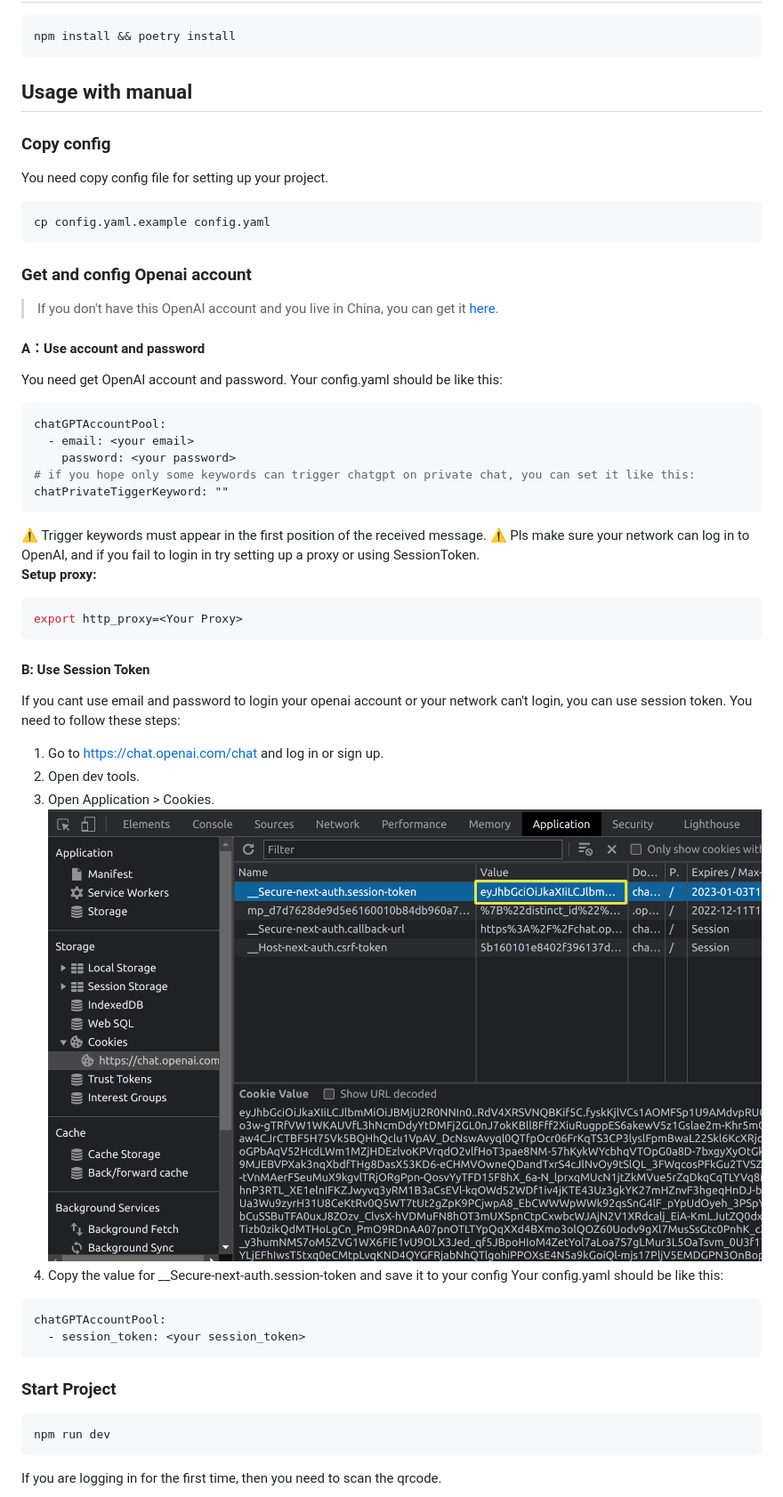
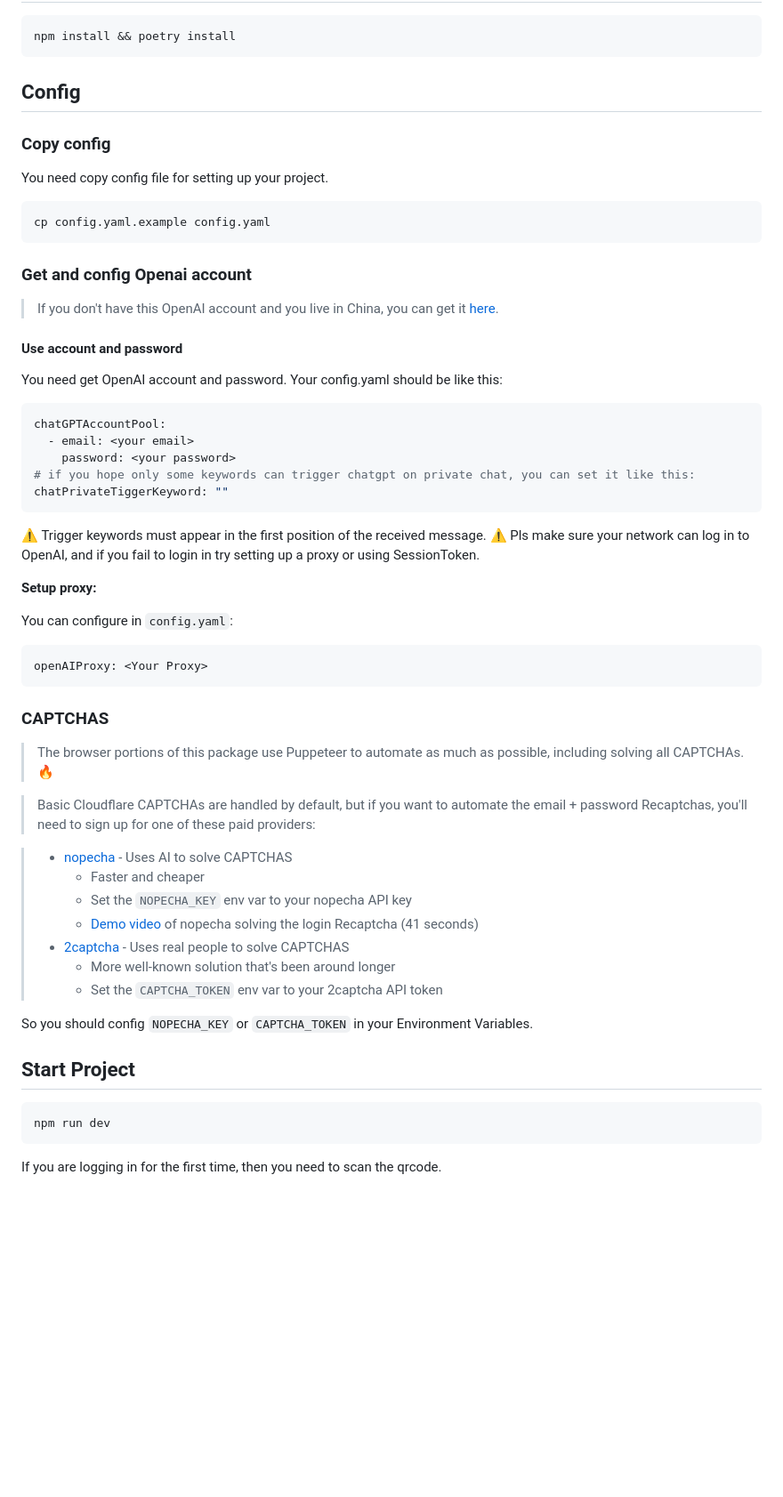
Before and after one commit to fuergaosi233/wechat-chatgpt, a Markdown page: README.md, the part around one of its changes. Shown at 89% size. Rendered like a GitHub page; blank space fills up the shorter version.

````diff
--- a/README.md
+++ b/README.md
@@ -69,7 +87,7 @@ docker logs -f wechat-chatgpt
 npm install && poetry install
 ```
 
-## Usage with manual
+## Config
 
 ### Copy config
 
@@ -83,7 +101,7 @@ cp config.yaml.example config.yaml
 
 > If you don't have this OpenAI account and you live in China, you can get it [here](https://mirror.xyz/boxchen.eth/9O9CSqyKDj4BKUIil7NC1Sa1LJM-3hsPqaeW_QjfFBc).
 
-#### **A：Use account and password**
+#### Use account and password
 
 You need get OpenAI account and password.
 Your config.yaml should be like this:
@@ -98,29 +116,32 @@ chatPrivateTiggerKeyword: ""
 
 ⚠️ Trigger keywords must appear in the first position of the received message.
 ⚠️ Pls make sure your network can log in to OpenAI, and if you fail to login in try setting up a proxy or using SessionToken.
+
 **Setup proxy:**
 
-```sh
-export http_proxy=<Your Proxy>
+You can configure in `config.yaml`:
+
+```yaml
+openAIProxy: <Your Proxy>
 ```
 
-#### **B: Use Session Token**
+### CAPTCHAS
 
-If you cant use email and password to login your openai account or your network can't login, you can use session token. You need to follow these steps:
+> The browser portions of this package use Puppeteer to automate as much as possible, including solving all CAPTCHAs. 🔥
 
-1. Go to <https://chat.openai.com/chat> and log in or sign up.
-2. Open dev tools.
-3. Open Application > Cookies.
-   ![image](docs/images/session-token.png)
-4. Copy the value for \_\_Secure-next-auth.session-token and save it to your config
-   Your config.yaml should be like this:
+> Basic Cloudflare CAPTCHAs are handled by default, but if you want to automate the email + password Recaptchas, you'll need to sign up for one of these paid providers:
 
-```yaml
-chatGPTAccountPool:
-  - session_token: <your session_token>
-```
+> - [nopecha](https://nopecha.com/) - Uses AI to solve CAPTCHAS
+>   - Faster and cheaper
+>   - Set the `NOPECHA_KEY` env var to your nopecha API key
+>   - [Demo video](https://user-images.githubusercontent.com/552829/208235991-de4890f2-e7ba-4b42-bf55-4fcd792d4b19.mp4) of nopecha solving the login Recaptcha (41 seconds)
+> - [2captcha](https://2captcha.com) - Uses real people to solve CAPTCHAS
+>   - More well-known solution that's been around longer
+>   - Set the `CAPTCHA_TOKEN` env var to your 2captcha API token
 
-### Start Project
+So you should config `NOPECHA_KEY` or `CAPTCHA_TOKEN` in your Environment Variables.
+
+## Start Project
 
 ```sh
 npm run dev
````
Also changed, not shown: other parts of README.md (+26 -3 lines), README_ZH.md (+37 -13 lines), docs/images/cloudflare-token.png (added), docs/images/user-agent.png (added), 13 other files.
